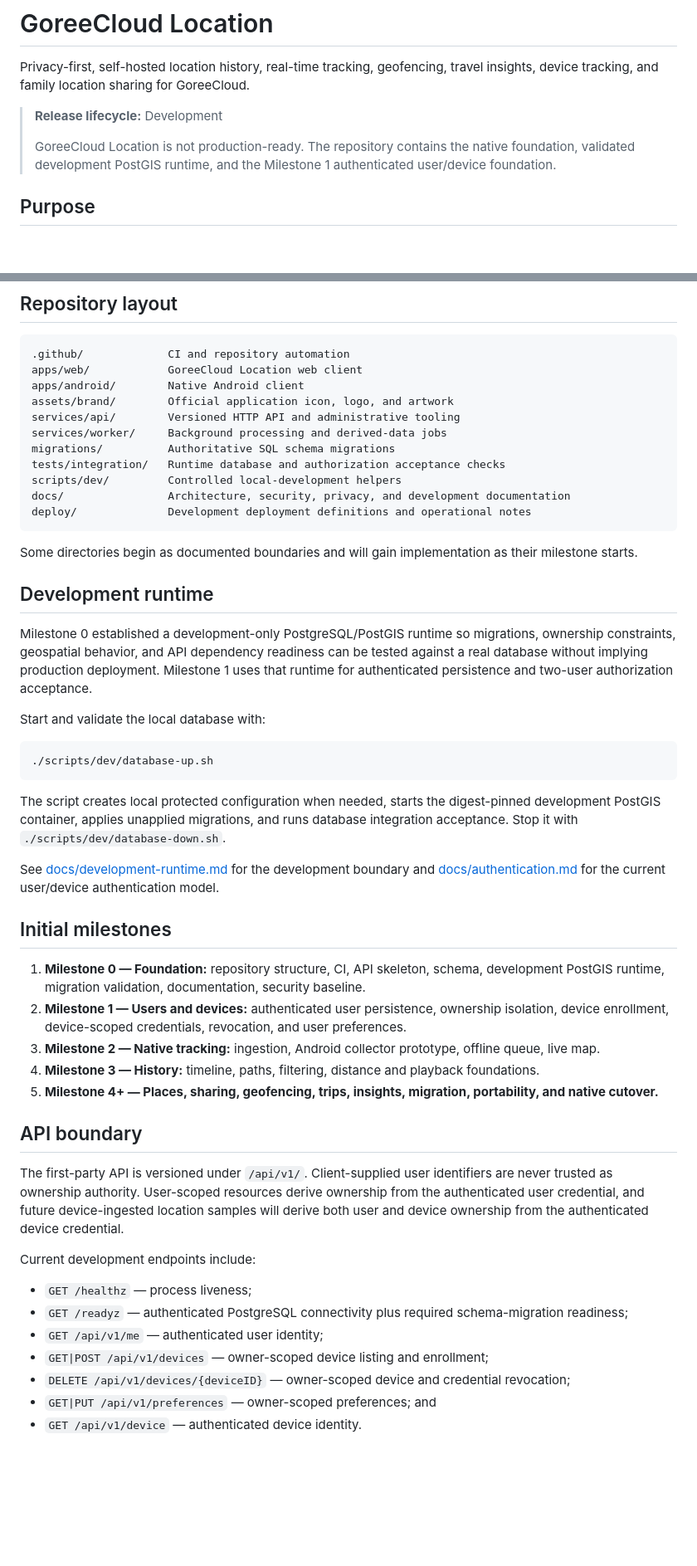
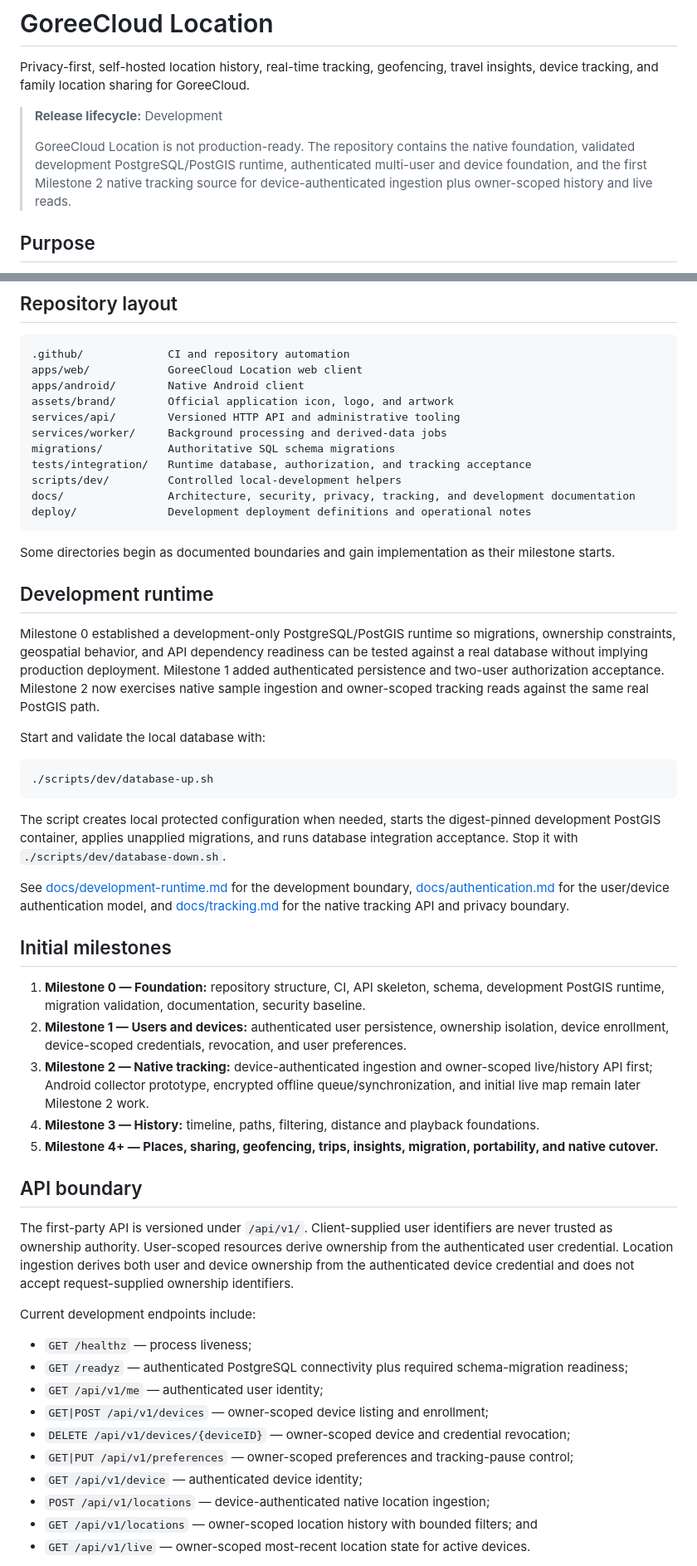
Before and after one commit to GoreeCloud/goreecloud-location, a Markdown page: README.md, 2 parts joined by grey strips. Shown at 83% size. GitHub-like rendering; blank space fills up the shorter version.

Commit message:
Document native tracking development boundary

````diff
--- a/README.md
+++ b/README.md
@@ -4,7 +4,7 @@ Privacy-first, self-hosted location history, real-time tracking, geofencing, tra
 
 > **Release lifecycle:** Development
 >
-> GoreeCloud Location is not production-ready. The repository contains the native foundation, validated development PostGIS runtime, and the Milestone 1 authenticated user/device foundation.
+> GoreeCloud Location is not production-ready. The repository contains the native foundation, validated development PostgreSQL/PostGIS runtime, authenticated multi-user and device foundation, and the first Milestone 2 native tracking source for device-authenticated ingestion plus owner-scoped history and live reads.
 
 ## Purpose
 
@@ -64,17 +65,17 @@ assets/brand/        Official application icon, logo, and artwork
 services/api/        Versioned HTTP API and administrative tooling
 services/worker/     Background processing and derived-data jobs
 migrations/          Authoritative SQL schema migrations
-tests/integration/   Runtime database and authorization acceptance checks
+tests/integration/   Runtime database, authorization, and tracking acceptance
 scripts/dev/         Controlled local-development helpers
-docs/                Architecture, security, privacy, and development documentation
+docs/                Architecture, security, privacy, tracking, and development documentation
 deploy/              Development deployment definitions and operational notes
 ```
 
-Some directories begin as documented boundaries and will gain implementation as their milestone starts.
+Some directories begin as documented boundaries and gain implementation as their milestone starts.
 
 ## Development runtime
 
-Milestone 0 established a development-only PostgreSQL/PostGIS runtime so migrations, ownership constraints, geospatial behavior, and API dependency readiness can be tested against a real database without implying production deployment. Milestone 1 uses that runtime for authenticated persistence and two-user authorization acceptance.
+Milestone 0 established a development-only PostgreSQL/PostGIS runtime so migrations, ownership constraints, geospatial behavior, and API dependency readiness can be tested against a real database without implying production deployment. Milestone 1 added authenticated persistence and two-user authorization acceptance. Milestone 2 now exercises native sample ingestion and owner-scoped tracking reads against the same real PostGIS path.
 
 Start and validate the local database with:
 
@@ -84,19 +85,19 @@ Start and validate the local database with:
 
 The script creates local protected configuration when needed, starts the digest-pinned development PostGIS container, applies unapplied migrations, and runs database integration acceptance. Stop it with `./scripts/dev/database-down.sh`.
 
-See [docs/development-runtime.md](docs/development-runtime.md) for the development boundary and [docs/authentication.md](docs/authentication.md) for the current user/device authentication model.
+See [docs/development-runtime.md](docs/development-runtime.md) for the development boundary, [docs/authentication.md](docs/authentication.md) for the user/device authentication model, and [docs/tracking.md](docs/tracking.md) for the native tracking API and privacy boundary.
 
 ## Initial milestones
 
 1. **Milestone 0 — Foundation:** repository structure, CI, API skeleton, schema, development PostGIS runtime, migration validation, documentation, security baseline.
 2. **Milestone 1 — Users and devices:** authenticated user persistence, ownership isolation, device enrollment, device-scoped credentials, revocation, and user preferences.
-3. **Milestone 2 — Native tracking:** ingestion, Android collector prototype, offline queue, live map.
+3. **Milestone 2 — Native tracking:** device-authenticated ingestion and owner-scoped live/history API first; Android collector prototype, encrypted offline queue/synchronization, and initial live map remain later Milestone 2 work.
 4. **Milestone 3 — History:** timeline, paths, filtering, distance and playback foundations.
 5. **Milestone 4+ — Places, sharing, geofencing, trips, insights, migration, portability, and native cutover.**
 
 ## API boundary
 
-The first-party API is versioned under `/api/v1/`. Client-supplied user identifiers are never trusted as ownership authority. User-scoped resources derive ownership from the authenticated user credential, and future device-ingested location samples will derive both user and device ownership from the authenticated device credential.
+The first-party API is versioned under `/api/v1/`. Client-supplied user identifiers are never trusted as ownership authority. User-scoped resources derive ownership from the authenticated user credential. Location ingestion derives both user and device ownership from the authenticated device credential and does not accept request-supplied ownership identifiers.
 
 Current development endpoints include:
 
@@ -105,6 +106,9 @@ Current development endpoints include:
 - `GET /api/v1/me` — authenticated user identity;
 - `GET|POST /api/v1/devices` — owner-scoped device listing and enrollment;
 - `DELETE /api/v1/devices/{deviceID}` — owner-scoped device and credential revocation;
-- `GET|PUT /api/v1/preferences` — owner-scoped preferences; and
-- `GET /api/v1/device` — authenticated device identity.
+- `GET|PUT /api/v1/preferences` — owner-scoped preferences and tracking-pause control;
+- `GET /api/v1/device` — authenticated device identity;
+- `POST /api/v1/locations` — device-authenticated native location ingestion;
+- `GET /api/v1/locations` — owner-scoped location history with bounded filters; and
+- `GET /api/v1/live` — owner-scoped most-recent location state for active devices.
 
````
Also changed, not shown: other parts of README.md (+23 -4 lines).
